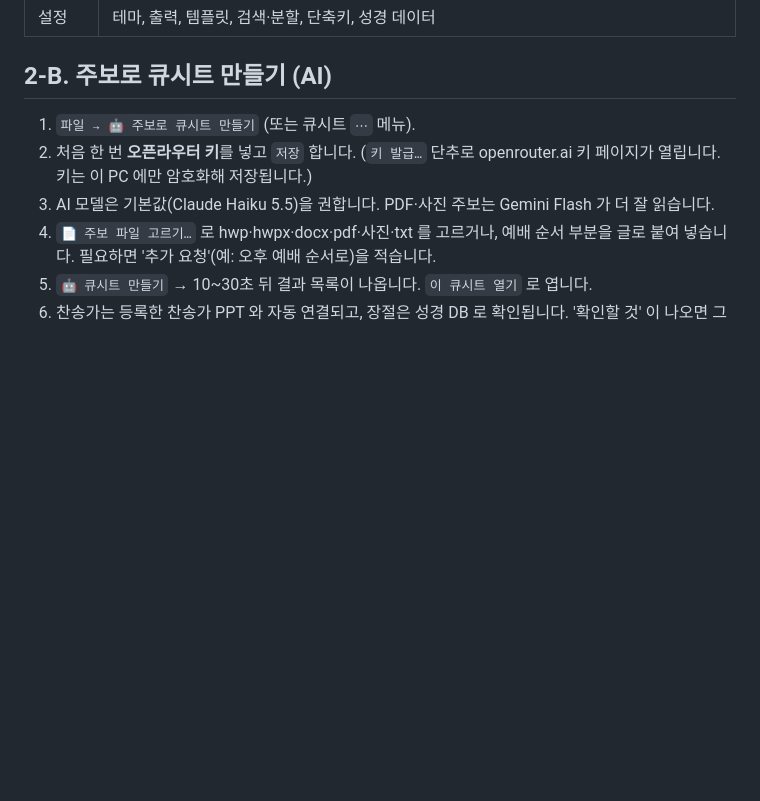
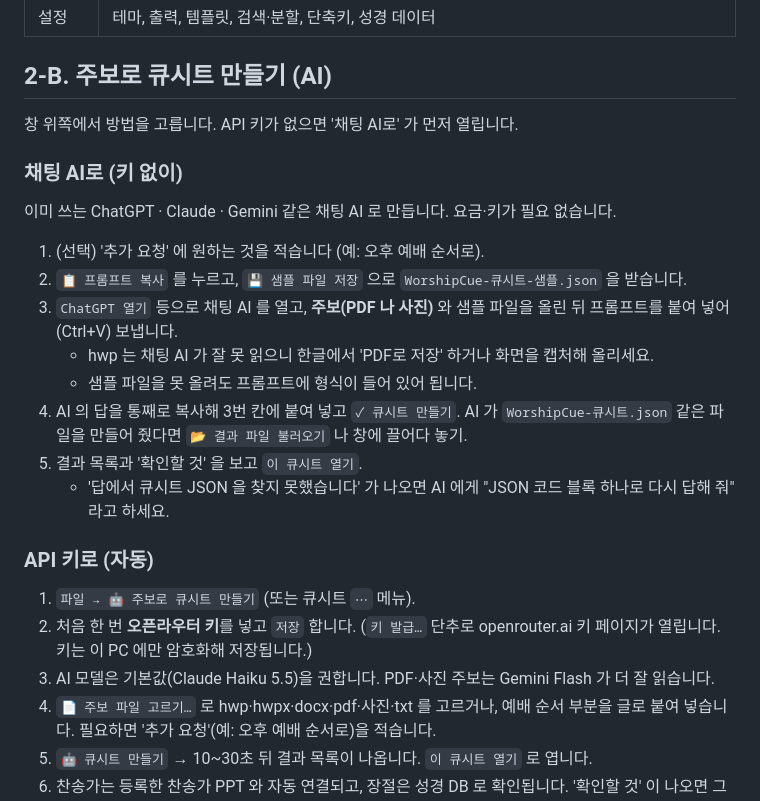
Before and after one commit to hahadark/WorshipCue, a Markdown page: docs/사용자설명서.md, the part around the change. Rendered like a GitHub page; blank space fills up the shorter version.

```diff
--- a/docs/사용자설명서.md
+++ b/docs/사용자설명서.md
@@ -53,6 +53,23 @@
 | 설정 | 테마, 출력, 템플릿, 검색·분할, 단축키, 성경 데이터 |
 
 ## 2-B. 주보로 큐시트 만들기 (AI)
+
+창 위쪽에서 방법을 고릅니다. API 키가 없으면 '채팅 AI로' 가 먼저 열립니다.
+
+### 채팅 AI로 (키 없이)
+
+이미 쓰는 ChatGPT · Claude · Gemini 같은 채팅 AI 로 만듭니다. 요금·키가 필요 없습니다.
+
+1. (선택) '추가 요청' 에 원하는 것을 적습니다 (예: 오후 예배 순서로).
+2. `📋 프롬프트 복사` 를 누르고, `💾 샘플 파일 저장` 으로 `WorshipCue-큐시트-샘플.json` 을 받습니다.
+3. `ChatGPT 열기` 등으로 채팅 AI 를 열고, **주보(PDF 나 사진)** 와 샘플 파일을 올린 뒤 프롬프트를 붙여 넣어(Ctrl+V) 보냅니다.
+   - hwp 는 채팅 AI 가 잘 못 읽으니 한글에서 'PDF로 저장' 하거나 화면을 캡처해 올리세요.
+   - 샘플 파일을 못 올려도 프롬프트에 형식이 들어 있어 됩니다.
+4. AI 의 답을 통째로 복사해 3번 칸에 붙여 넣고 `✓ 큐시트 만들기`. AI 가 `WorshipCue-큐시트.json` 같은 파일을 만들어 줬다면 `📂 결과 파일 불러오기` 나 창에 끌어다 놓기.
+5. 결과 목록과 '확인할 것' 을 보고 `이 큐시트 열기`.
+   - '답에서 큐시트 JSON 을 찾지 못했습니다' 가 나오면 AI 에게 "JSON 코드 블록 하나로 다시 답해 줘" 라고 하세요.
+
+### API 키로 (자동)
 
 1. `파일 → 🤖 주보로 큐시트 만들기` (또는 큐시트 `⋯` 메뉴).
 2. 처음 한 번 **오픈라우터 키**를 넣고 `저장` 합니다. (`키 발급…` 단추로 openrouter.ai 키 페이지가 열립니다. 키는 이 PC 에만 암호화해 저장됩니다.)
```
Also changed, not shown: README.md (+8 -3 lines), docs/images/ai-chat.png (added), 5 other files.
